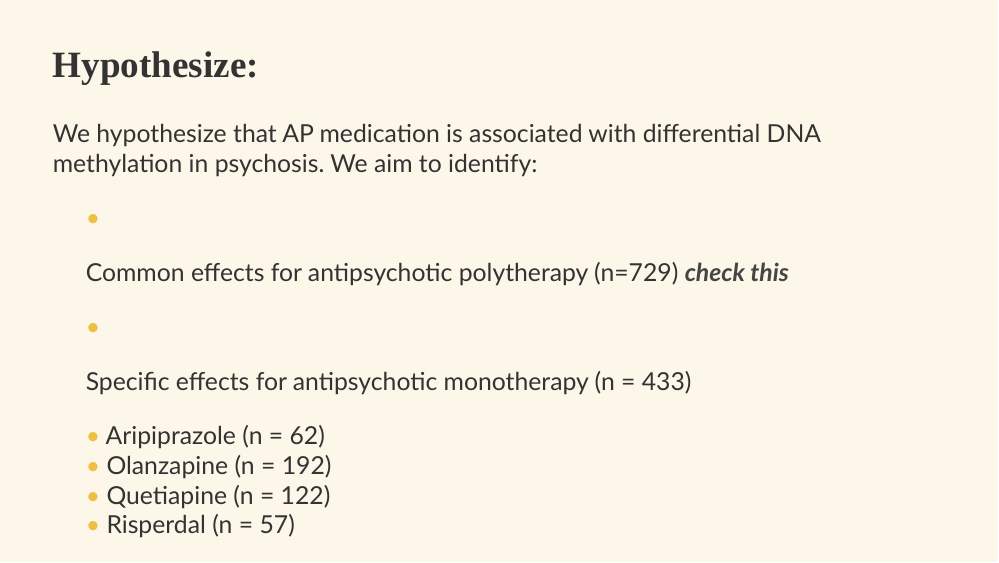
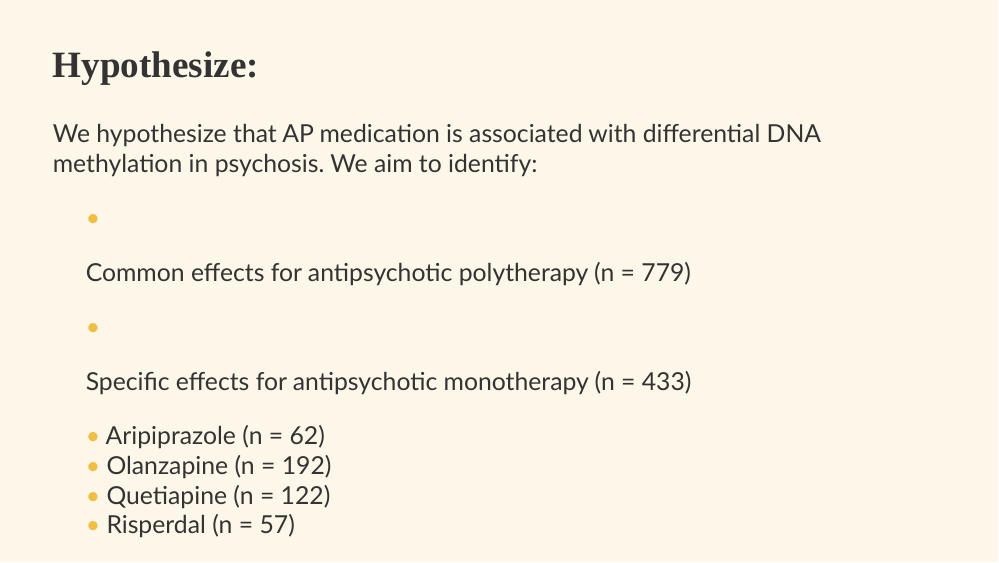
Before and after one commit to jonellevillar/Martens_goes2_Myrkdalen, an R Markdown document (Martens_goes2_Myrkdalen.Rmd): page 9 of 22. Rendered offline with R 4.5, knitr and Pandoc, with nearby package versions; the slides are laid out offline by our stand-in for remark.js, each with all of its steps uncovered, in fonts that may differ from those the slides ask for, and without slide numbers, shadows or browser add-ons; colours and fonts come from the style sheet that the author committed, because xaringanthemer is not installed; some code elsewhere in the file could not run offline.

Commit message:
corrected how many on meds

```diff
--- a/Martens_goes2_Myrkdalen.Rmd
+++ b/Martens_goes2_Myrkdalen.Rmd
@@ -194,7 +194,7 @@ background-size: 800px
 
 .enlarge[We hypothesize that AP medication is associated with differential DNA methylation in psychosis. We aim to identify:
 
-* Common effects for antipsychotic polytherapy (n=729) ***check this***
+* Common effects for antipsychotic polytherapy (n = 779)
 
 
 * Specific effects for antipsychotic monotherapy (n = 433)
```
